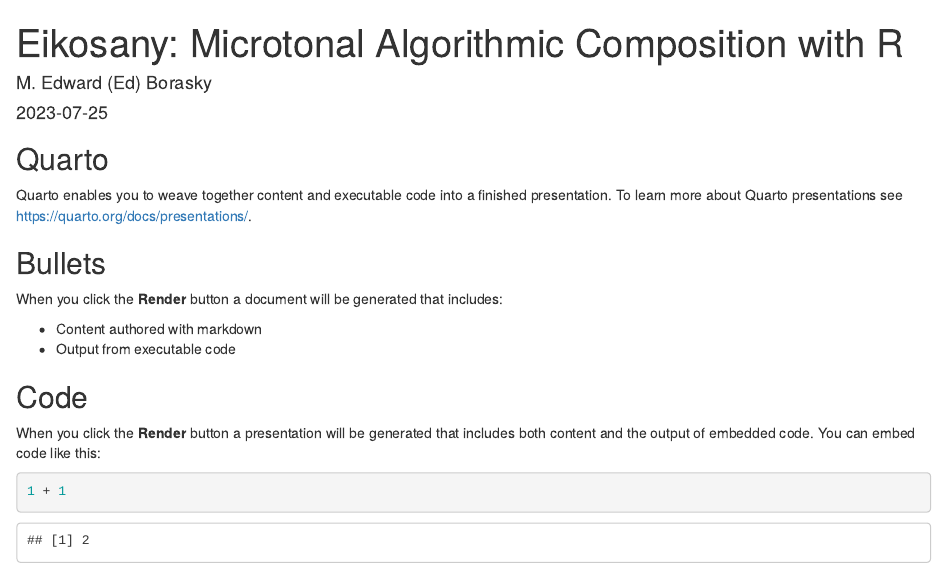
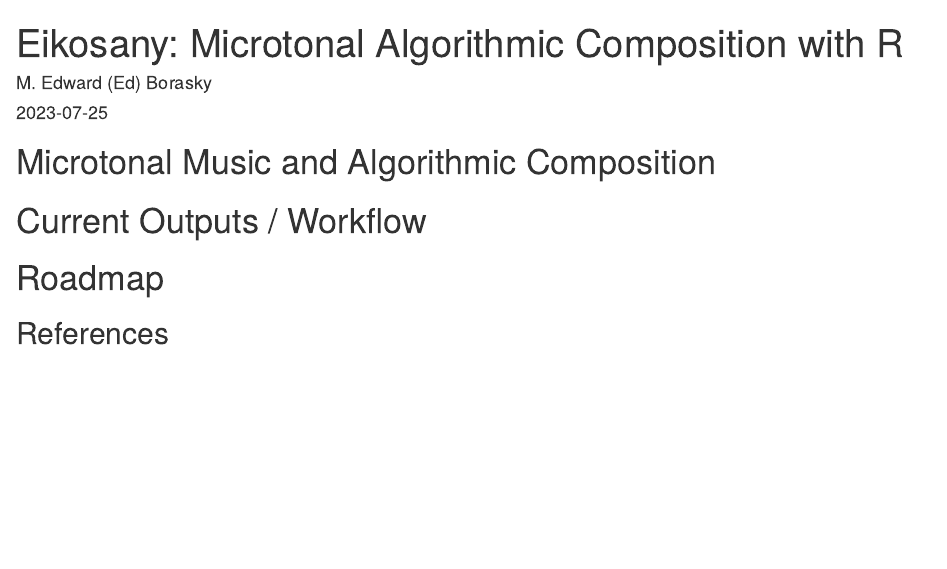
Before and after one commit to AlgoCompSynth/eikosany, an R Markdown document (vignettes/articles/Eikosany-Cascadia-R-Conference-Slides.Rmd): the page in a window 1100 px wide, from its top. Rendered offline with R 4.5, knitr and Pandoc, with nearby package versions.

Commit message:
Slide outline

````diff
--- a/vignettes/articles/Eikosany-Cascadia-R-Conference-Slides.Rmd
+++ b/vignettes/articles/Eikosany-Cascadia-R-Conference-Slides.Rmd
@@ -11,21 +11,10 @@ format:
 editor: visual
 ---
 
-## Quarto
+# Microtonal Music and Algorithmic Composition
 
-Quarto enables you to weave together content and executable code into a finished presentation. To learn more about Quarto presentations see <https://quarto.org/docs/presentations/>.
+# Current Outputs / Workflow
 
-## Bullets
+# Roadmap
 
-When you click the **Render** button a document will be generated that includes:
-
--   Content authored with markdown
--   Output from executable code
-
-## Code
-
-When you click the **Render** button a presentation will be generated that includes both content and the output of embedded code. You can embed code like this:
-
-```{r}
-1 + 1
-```
+## References
````
Also changed, not shown: vignettes/articles/Eikosany-Cascadia-R-Conference-Slides.pdf (added).
